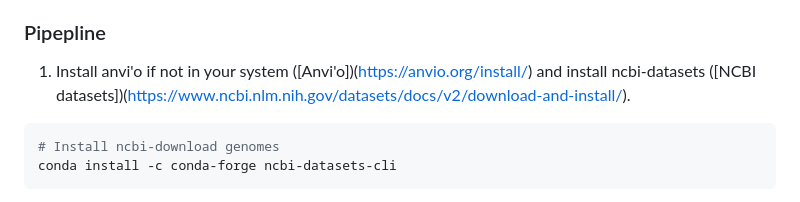
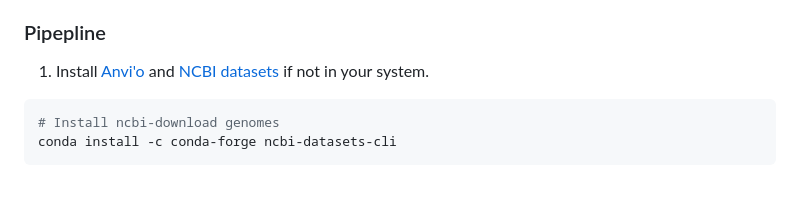
Before and after one commit to juliantom/Simple_steps_pangenome, a Markdown page: README.md, the part around the change. GitHub-like rendering.

````diff
--- a/README.md
+++ b/README.md
@@ -2,7 +2,7 @@
 The folowing lines describe **simple steps** to create a **pangenome** using anvi'o platform. For an extensive description of the workflow and insights into each program please visit (and read) anvi'o documentation website [Anvi'o pangenome workflow](https://merenlab.org/2016/11/08/pangenomics-v2/). <br> If you use this pipeline please reference the repository and cite Anvi'o and third party programs accordingly.
 
 ### Pipepline
-1. Install anvi'o if not in your system ([Anvi'o])(https://anvio.org/install/) and install ncbi-datasets ([NCBI datasets])(https://www.ncbi.nlm.nih.gov/datasets/docs/v2/download-and-install/).
+1. Install [Anvi'o](https://anvio.org/install/) and [NCBI datasets](https://www.ncbi.nlm.nih.gov/datasets/docs/v2/download-and-install/) if not in your system.
 ```bash
 # Install ncbi-download genomes
 conda install -c conda-forge ncbi-datasets-cli
````
